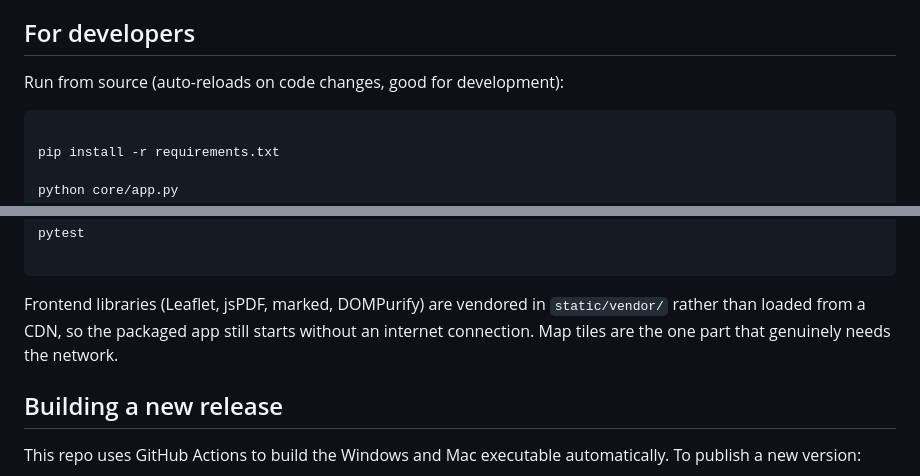
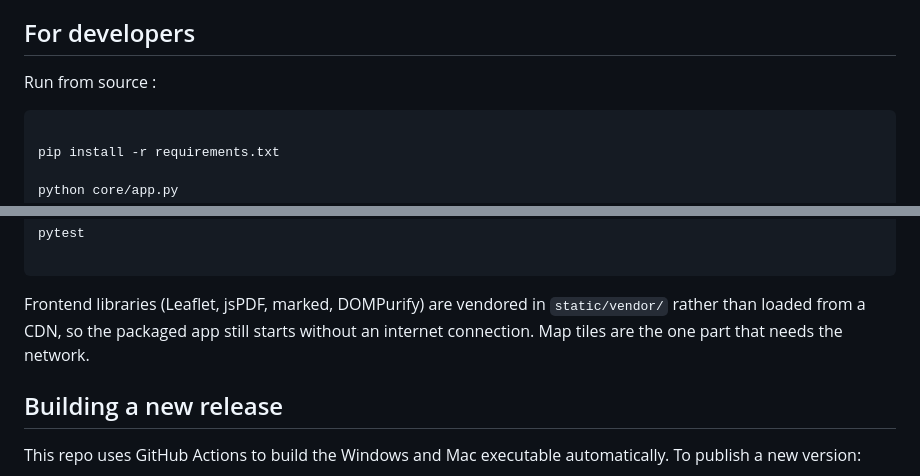
Before and after one commit to 1andresito/Prospectr, a Markdown page: README.md, 2 parts joined by grey strips. GitHub-like rendering.

Commit message:
Revise developer instructions in README.md
Updated instructions for running from source and clarified network requirements.

````diff
--- a/README.md
+++ b/README.md
@@ -79,7 +79,7 @@ Your key is stored locally and only needs to be entered once.
 
 ## For developers
 
-Run from source (auto-reloads on code changes, good for development):
+Run from source :
 
 ```bash
 
@@ -101,8 +101,7 @@ pytest
 
 Frontend libraries (Leaflet, jsPDF, marked, DOMPurify) are vendored in
 `static/vendor/` rather than loaded from a CDN, so the packaged app still
-starts without an internet connection. Map tiles are the one part that
-genuinely needs the network.
+starts without an internet connection. Map tiles are the one part that needs the network.
 
 ## Building a new release
 
````
